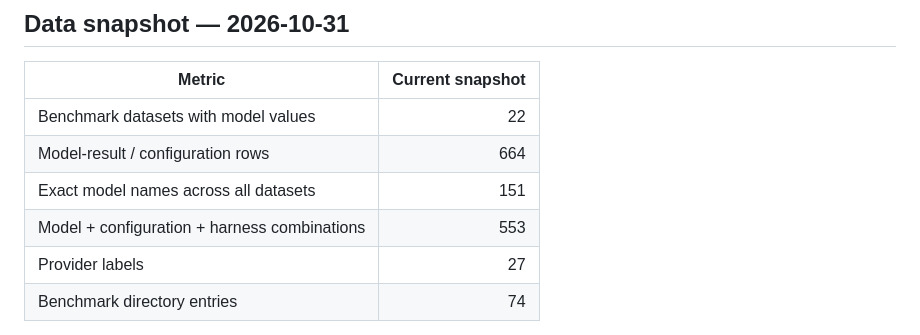
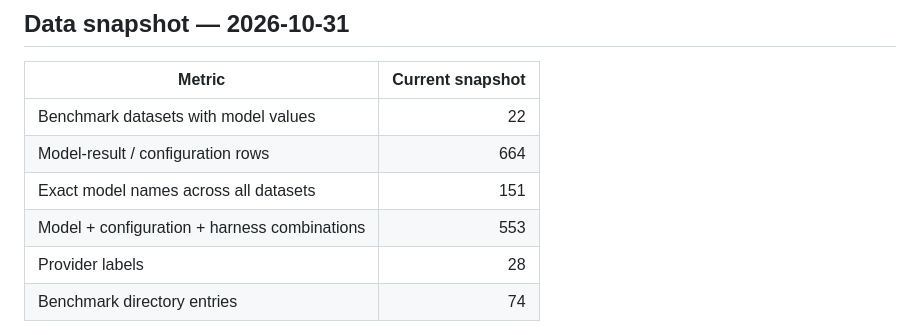
Before and after one commit to nden14800/qbench, a Markdown page: README.md, the part around the change. GitHub-like rendering.

Commit message:
Correct provider-label count in data snapshot

```diff
--- a/README.md
+++ b/README.md
@@ -79,7 +79,7 @@ The benchmark detail view labels the native metric, displays all stored model/co
 | Model-result / configuration rows | 664 |
 | Exact model names across all datasets | 151 |
 | Model + configuration + harness combinations | 553 |
-| Provider labels | 27 |
+| Provider labels | 28 |
 | Benchmark directory entries | 74 |
 
 Counts come from the checked-in `data/external-benchmarks.json`. A model may have multiple configurations, harnesses or benchmark results.
```
